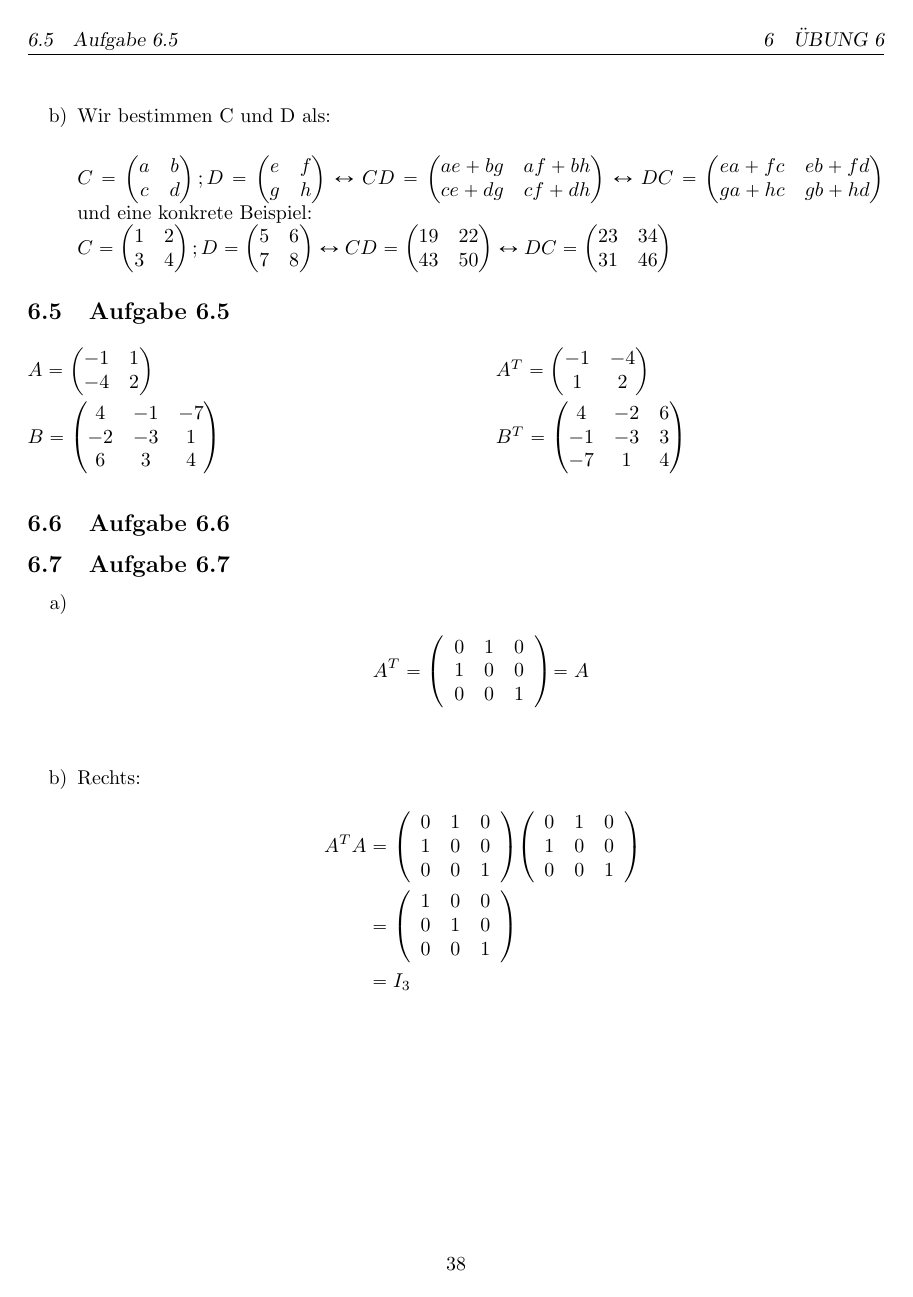
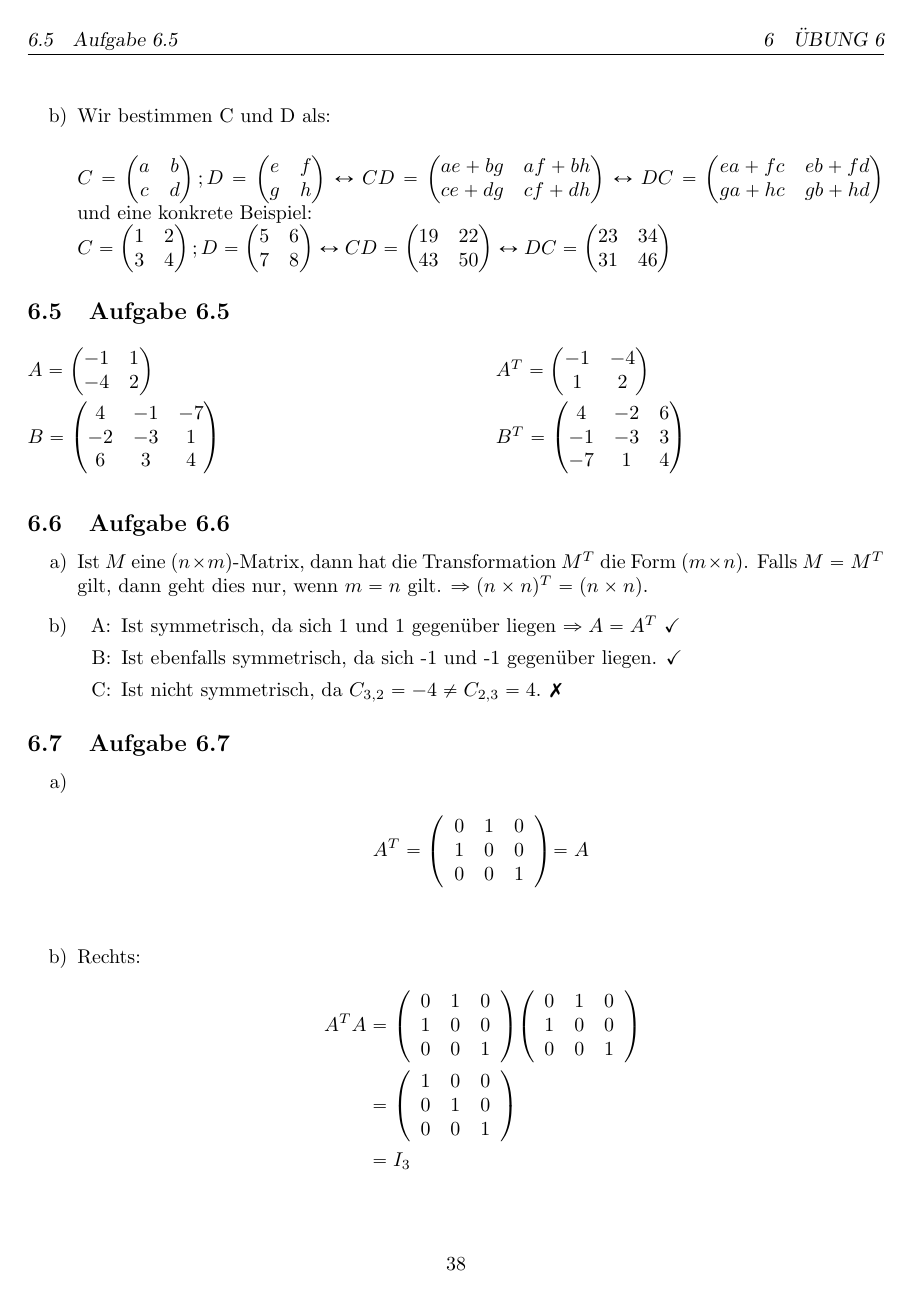
Before and after one commit to fwiethof98/mathe-vorkurs, a LaTeX figure (mathe-vorkurs.tex, which reads chapters/uebung06_a6.tex, structure/framework.tex): page 41 of 43. Compiled offline with pdfLaTeX.

Commit message:
aufgabe 6.6

```diff
--- a/chapters/uebung06_a6.tex
+++ b/chapters/uebung06_a6.tex
@@ -2,5 +2,15 @@
 \begin{document}
 
 \subsection{Aufgabe 6.6}
-
+\begin{enumerate}[a)]
+	\item
+		Ist $M$ eine $(n \times m)$-Matrix, dann hat die Transformation $M^T$ die Form
+		$(m \times n)$. Falls $M = M^T$ gilt, dann geht dies nur, wenn $m = n$ gilt. $\Rightarrow (n \times n)^T = (n \times n)$.
+	\item
+		\begin{itemize}
+			\item[A:] Ist symmetrisch, da sich 1 und 1 gegenüber liegen $\Rightarrow A = A^T$ \checkmark
+			\item[B:] Ist ebenfalls symmetrisch, da sich -1 und -1 gegenüber liegen. \checkmark
+			\item[C:] Ist nicht symmetrisch, da $C_{3, 2} = -4 \neq C_{2,3} = 4$. \ding{55}
+		\end{itemize}
+\end{enumerate}
 \end{document}
--- a/structure/framework.tex
+++ b/structure/framework.tex
@@ -7,6 +7,7 @@
 \usepackage{chngcntr}
 \usepackage{amssymb}
 \usepackage{amsmath}
+\usepackage{pifont}
 \usepackage[symbols,nogroupskip,automake,nomain]{glossaries-extra}
 \glstocfalse
 \usepackage{fancyhdr}
```
Also changed, not shown: mathe-vorkurs.pdf, 2 other files.
